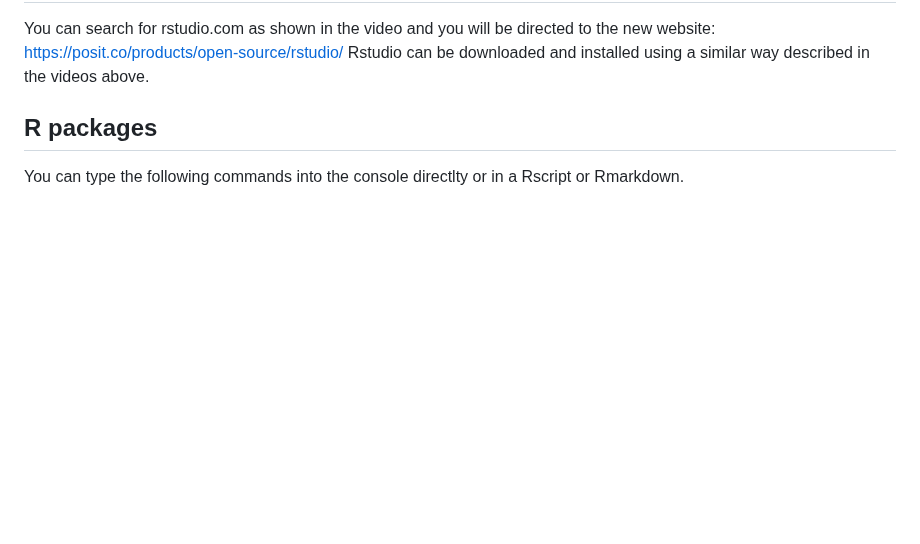
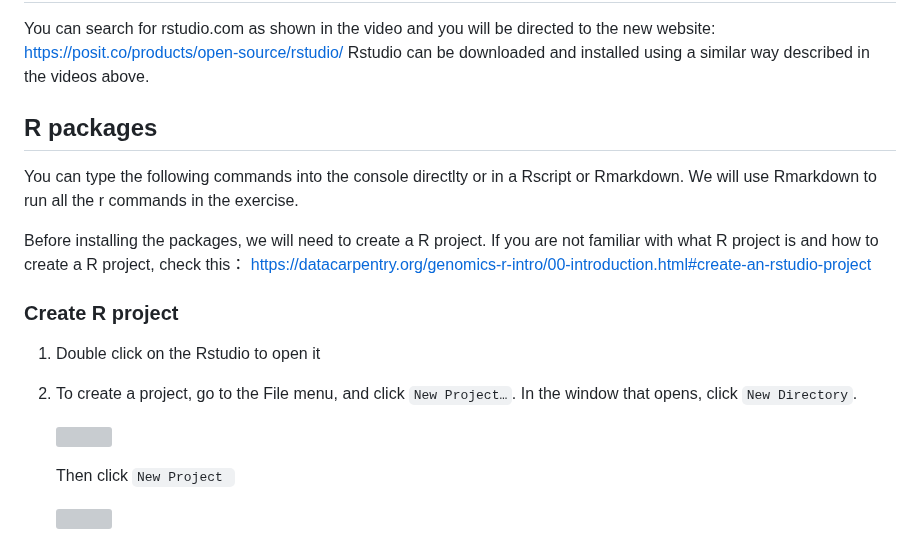
Before and after one commit to OchoaLab/genomic-modules, a Markdown page: day5/Before Class: Download_and_Install.md, the part around one of its changes. Rendered like a GitHub page; blank space fills up the shorter version; grey boxes are pictures that could not be loaded.

```diff
--- a/day5/Before Class: Download_and_Install.md
+++ b/day5/Before Class: Download_and_Install.md
@@ -108,6 +108,19 @@ You can search for rstudio.com as shown in the video and you will be directed to
 Rstudio can be downloaded and installed using a similar way described in the videos above.
 
 ## R packages
-You can type the following commands into the console directlty or in a Rscript or Rmarkdown.
+You can type the following commands into the console directlty or in a Rscript or Rmarkdown. We will use Rmarkdown to run all the r commands in the exercise.
+
+Before installing the packages, we will need to create a R project. If you are not familiar with what R project is and how to create a R project, check this： https://datacarpentry.org/genomics-r-intro/00-introduction.html#create-an-rstudio-project
+
+### Create R project
+1. Double click on the Rstudio to open it
+
+2. To create a project, go to the File menu, and click `New Project…`. In the window that opens, click `New Directory`.
+
+   <img src="https://github.com/OchoaLab/genomic-modules/assets/53951161/8e292186-9ade-4a4c-9556-951597af2aa9" width="500">
+
+   Then click `New Project `
+
+   <img src="https://github.com/OchoaLab/genomic-modules/assets/53951161/b2f0137e-c7a0-4e20-8ddd-befe5cc0be3d" width="500">
 
 
```
Also changed, not shown: other parts of day5/Before Class: Download_and_Install.md (+6 -0 lines).
